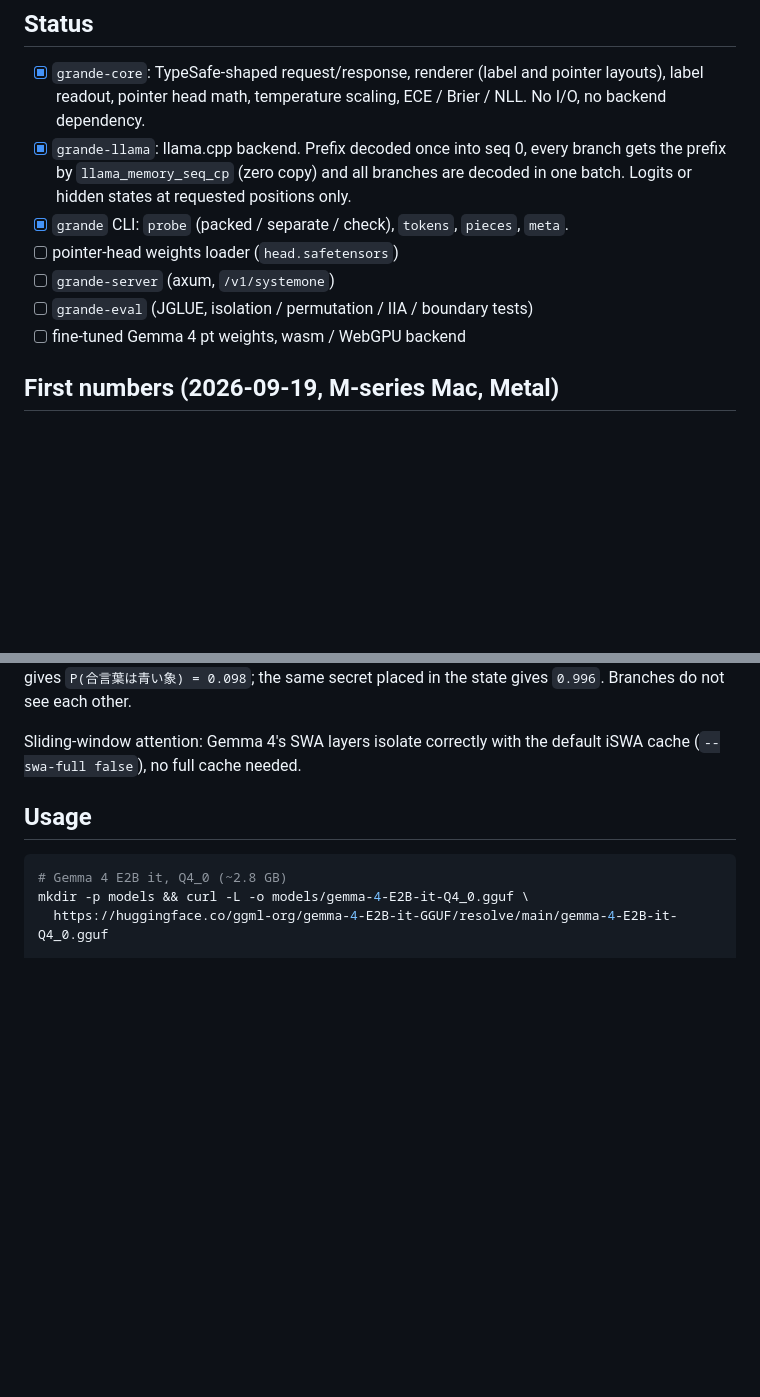
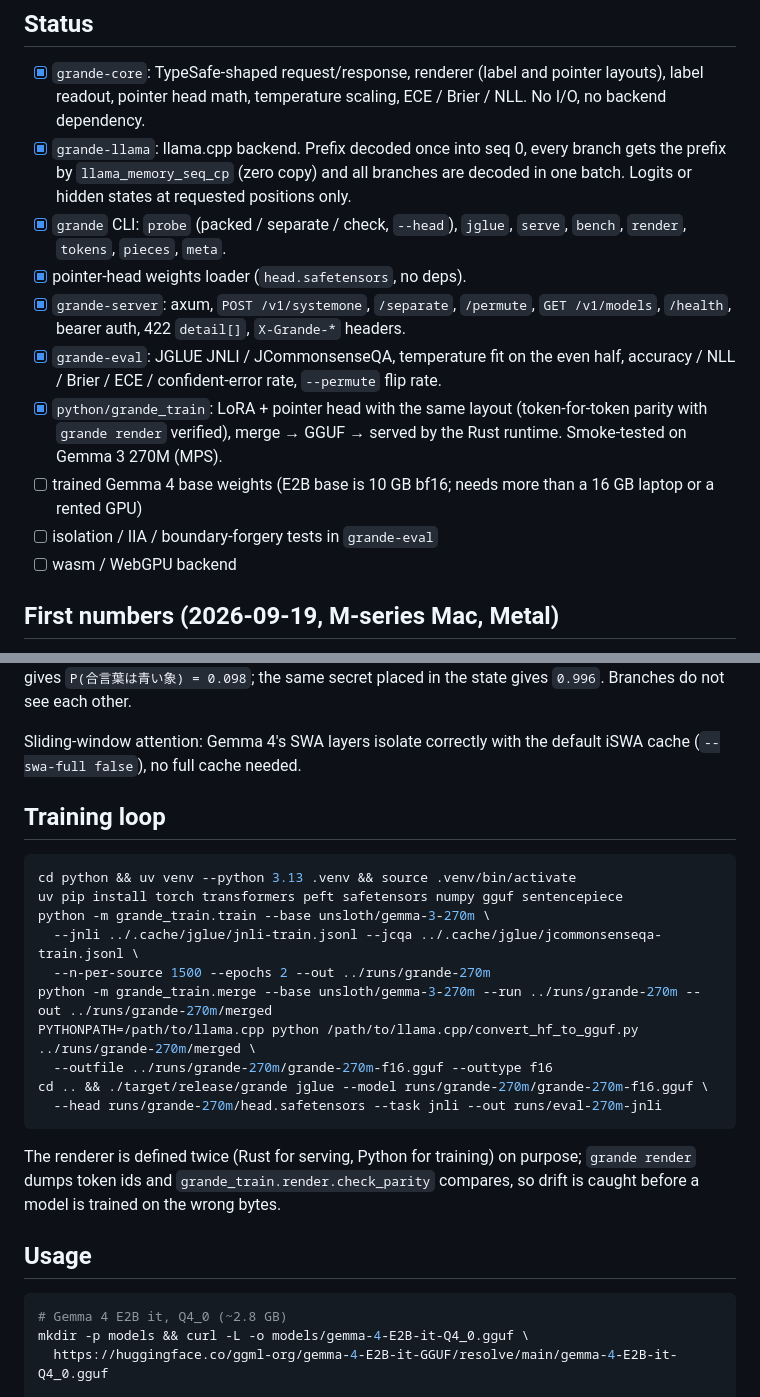
Before and after one commit to bokuweb/grande, a Markdown page: README.md, 2 parts joined by grey strips. Drawn GitHub-style; blank space fills up the shorter version.

Commit message:
README: status and training loop
Co-Authored-By: Claude Opus 5 <noreply@anthropic.com>

````diff
--- a/README.md
+++ b/README.md
@@ -19,11 +19,21 @@ browser. Design notes live in `life/idea/local-jev`.
       every branch gets the prefix by `llama_memory_seq_cp` (zero copy) and
       all branches are decoded in one batch. Logits or hidden states at
       requested positions only.
-- [x] `grande` CLI: `probe` (packed / separate / check), `tokens`, `pieces`, `meta`.
-- [ ] pointer-head weights loader (`head.safetensors`)
-- [ ] `grande-server` (axum, `/v1/systemone`)
-- [ ] `grande-eval` (JGLUE, isolation / permutation / IIA / boundary tests)
-- [ ] fine-tuned Gemma 4 pt weights, wasm / WebGPU backend
+- [x] `grande` CLI: `probe` (packed / separate / check, `--head`), `jglue`,
+      `serve`, `bench`, `render`, `tokens`, `pieces`, `meta`.
+- [x] pointer-head weights loader (`head.safetensors`, no deps).
+- [x] `grande-server`: axum, `POST /v1/systemone`, `/separate`, `/permute`,
+      `GET /v1/models`, `/health`, bearer auth, 422 `detail[]`, `X-Grande-*` headers.
+- [x] `grande-eval`: JGLUE JNLI / JCommonsenseQA, temperature fit on the
+      even half, accuracy / NLL / Brier / ECE / confident-error rate,
+      `--permute` flip rate.
+- [x] `python/grande_train`: LoRA + pointer head with the same layout
+      (token-for-token parity with `grande render` verified), merge → GGUF →
+      served by the Rust runtime. Smoke-tested on Gemma 3 270M (MPS).
+- [ ] trained Gemma 4 base weights (E2B base is 10 GB bf16; needs more than a
+      16 GB laptop or a rented GPU)
+- [ ] isolation / IIA / boundary-forgery tests in `grande-eval`
+- [ ] wasm / WebGPU backend
 
 ## First numbers (2026-09-19, M-series Mac, Metal)
 
@@ -49,6 +59,25 @@ placed in the state gives `0.996`. Branches do not see each other.
 
 Sliding-window attention: Gemma 4's SWA layers isolate correctly with the
 default iSWA cache (`--swa-full false`), no full cache needed.
+
+## Training loop
+
+```bash
+cd python && uv venv --python 3.13 .venv && source .venv/bin/activate
+uv pip install torch transformers peft safetensors numpy gguf sentencepiece
+python -m grande_train.train --base unsloth/gemma-3-270m \
+  --jnli ../.cache/jglue/jnli-train.jsonl --jcqa ../.cache/jglue/jcommonsenseqa-train.jsonl \
+  --n-per-source 1500 --epochs 2 --out ../runs/grande-270m
+python -m grande_train.merge --base unsloth/gemma-3-270m --run ../runs/grande-270m --out ../runs/grande-270m/merged
+PYTHONPATH=/path/to/llama.cpp python /path/to/llama.cpp/convert_hf_to_gguf.py ../runs/grande-270m/merged \
+  --outfile ../runs/grande-270m/grande-270m-f16.gguf --outtype f16
+cd .. && ./target/release/grande jglue --model runs/grande-270m/grande-270m-f16.gguf \
+  --head runs/grande-270m/head.safetensors --task jnli --out runs/eval-270m-jnli
+```
+
+The renderer is defined twice (Rust for serving, Python for training) on
+purpose; `grande render` dumps token ids and `grande_train.render.check_parity`
+compares, so drift is caught before a model is trained on the wrong bytes.
 
 ## Usage
 
````
